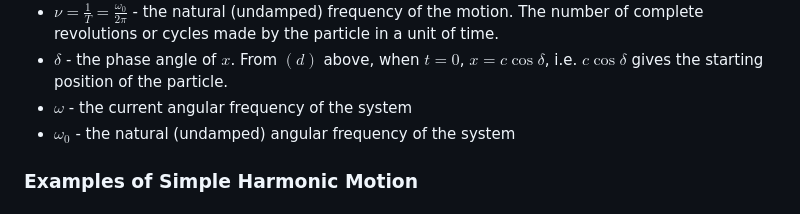
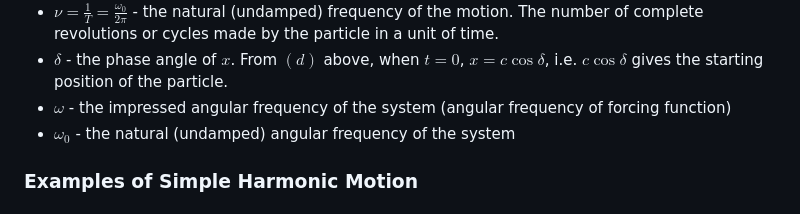
Before and after one commit to jhobbs/mathnotes, a Markdown page: ode/chapter 06 - problems leading to linear equations of order two/lesson 28 - undamped motion.md, the part around the change. Rendered like a GitHub page.

```diff
--- a/ode/chapter 06 - problems leading to linear equations of order two/lesson 28 - undamped motion.md
+++ b/ode/chapter 06 - problems leading to linear equations of order two/lesson 28 - undamped motion.md
@@ -72,7 +72,7 @@ We can reuse $(d)$ and $(e)$ above to find the description of motion for any sim
 - $T = \frac{2 \pi}{\omega_0}$ - the period of the motion, i.e. the amount of time it takes the particle to make one complete oscillation about its equilibrium point
 - $\nu = \frac{1}{T} = \frac{\omega_0}{2 \pi}$ - the natural (undamped) frequency of the motion. The number of complete revolutions or cycles made by the particle in a unit of time.
 - $\delta$ - the phase angle of $x$. From $(d)$ above, when $t = 0$, $x = c \cos{\delta}$, i.e. $c \cos{\delta}$ gives the starting position of the particle.
-- $\omega$ - the current angular frequency of the system
+- $\omega$ - the impressed angular frequency of the system (angular frequency of forcing function)
 - $\omega_0$ - the natural (undamped) angular frequency of the system
 
 ### Examples of Simple Harmonic Motion
```
